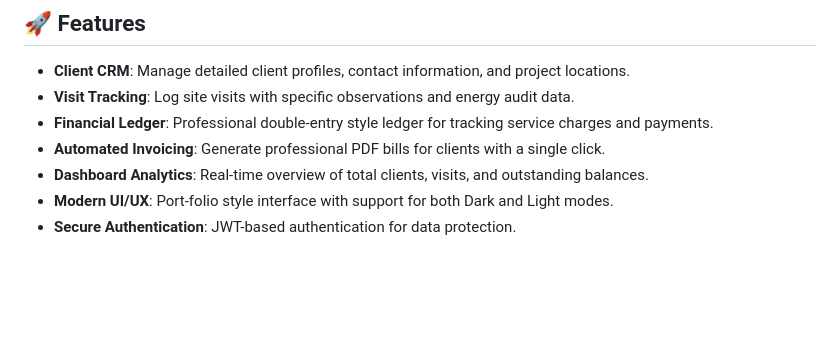
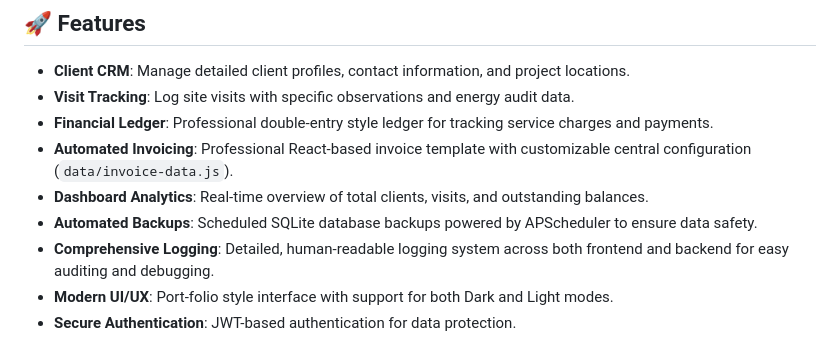
Before and after one commit to NammaThalle/vastu_vaibhav, a Markdown page: README.md, the part around the change. Drawn GitHub-style; blank space fills up the shorter version.

Commit message:
docs(readme): update features list with recent changes

```diff
--- a/README.md
+++ b/README.md
@@ -7,8 +7,10 @@ Vastu Vaibhav is a specialized CRM and Financial Ledger application designed for
 - **Client CRM**: Manage detailed client profiles, contact information, and project locations.
 - **Visit Tracking**: Log site visits with specific observations and energy audit data.
 - **Financial Ledger**: Professional double-entry style ledger for tracking service charges and payments.
-- **Automated Invoicing**: Generate professional PDF bills for clients with a single click.
+- **Automated Invoicing**: Professional React-based invoice template with customizable central configuration (`data/invoice-data.js`).
 - **Dashboard Analytics**: Real-time overview of total clients, visits, and outstanding balances.
+- **Automated Backups**: Scheduled SQLite database backups powered by APScheduler to ensure data safety.
+- **Comprehensive Logging**: Detailed, human-readable logging system across both frontend and backend for easy auditing and debugging.
 - **Modern UI/UX**: Port-folio style interface with support for both Dark and Light modes.
 - **Secure Authentication**: JWT-based authentication for data protection.
 
```
